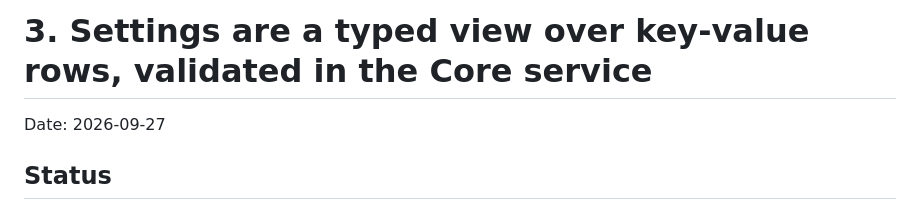
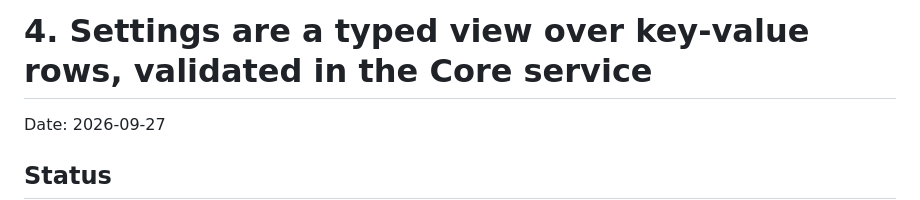
Before and after one commit to CJohnsonPeart25/wallpapi, a Markdown page: docs/adr/0004-settings-are-a-typed-view-validated-in-the-core.md, the part around the change. Drawn GitHub-style.

Commit message:
Fix the heading number of ADR 0004

```diff
--- a/docs/adr/0004-settings-are-a-typed-view-validated-in-the-core.md
+++ b/docs/adr/0004-settings-are-a-typed-view-validated-in-the-core.md
@@ -1,4 +1,4 @@
-# 3. Settings are a typed view over key-value rows, validated in the Core service
+# 4. Settings are a typed view over key-value rows, validated in the Core service
 
 Date: 2026-09-27
 
```
